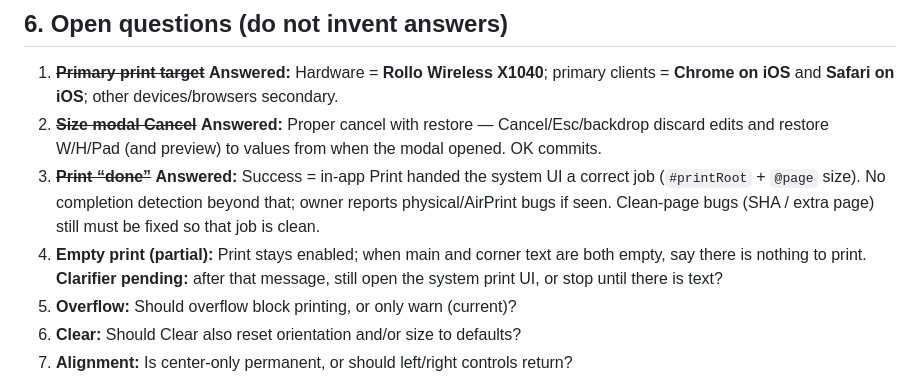
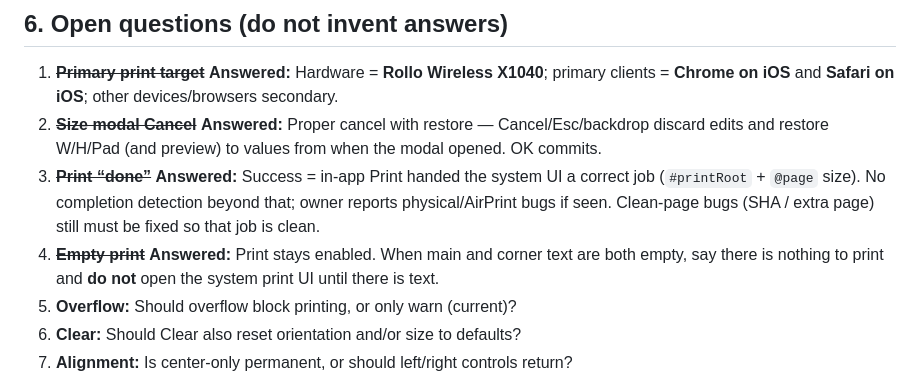
Before and after one commit to dacarley/label-printer, a Markdown page: SPEC.md, the part around the change. Drawn GitHub-style.

Commit message:
docs: mark Q4 fully answered in open questions
Co-authored-by: David A. Carley <dacarley@gmail.com>

```diff
--- a/SPEC.md
+++ b/SPEC.md
@@ -367,7 +367,7 @@ Known clean-page defects (build SHA on the printed page, content taller than one
 1. ~~**Primary print target**~~ **Answered:** Hardware = **Rollo Wireless X1040**; primary clients = **Chrome on iOS** and **Safari on iOS**; other devices/browsers secondary.
 2. ~~**Size modal Cancel**~~ **Answered:** Proper cancel with restore — Cancel/Esc/backdrop discard edits and restore W/H/Pad (and preview) to values from when the modal opened. OK commits.
 3. ~~**Print “done”**~~ **Answered:** Success = in-app Print handed the system UI a correct job (`#printRoot` + `@page` size). No completion detection beyond that; owner reports physical/AirPrint bugs if seen. Clean-page bugs (SHA / extra page) still must be fixed so that job is clean.
-4. **Empty print (partial):** Print stays enabled; when main and corner text are both empty, say there is nothing to print. **Clarifier pending:** after that message, still open the system print UI, or stop until there is text?
+4. ~~**Empty print**~~ **Answered:** Print stays enabled. When main and corner text are both empty, say there is nothing to print and **do not** open the system print UI until there is text.
 5. **Overflow:** Should overflow block printing, or only warn (current)?
 6. **Clear:** Should Clear also reset orientation and/or size to defaults?
 7. **Alignment:** Is center-only permanent, or should left/right controls return?
```
